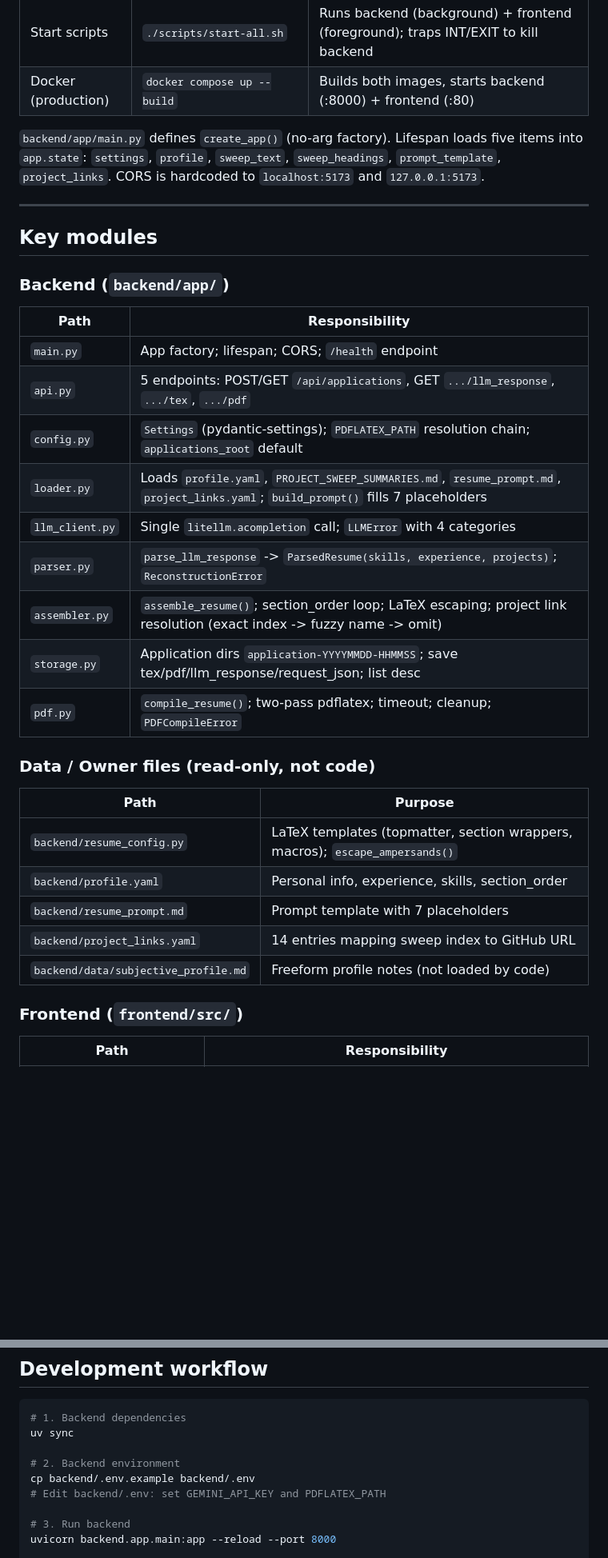
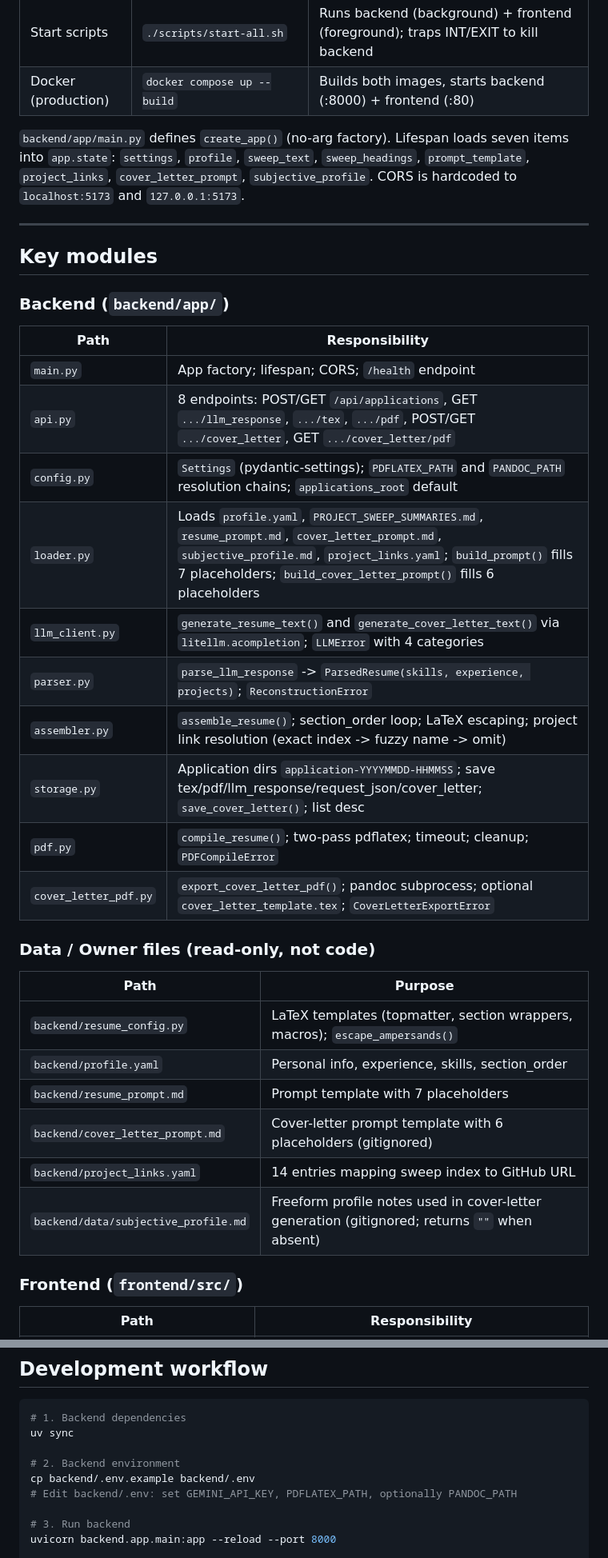
Before and after one commit to AdityaHegde712/ResumePipeline, a Markdown page: CODEBASE.md, 2 parts joined by grey strips. Shown at 80% size. Rendered like a GitHub page; blank space fills up the shorter version.

```diff
--- a/CODEBASE.md
+++ b/CODEBASE.md
@@ -71,7 +78,7 @@ graph LR
 | Start scripts | `./scripts/start-all.sh` | Runs backend (background) + frontend (foreground); traps INT/EXIT to kill backend |
 | Docker (production) | `docker compose up --build` | Builds both images, starts backend (:8000) + frontend (:80) |
 
-`backend/app/main.py` defines `create_app()` (no-arg factory). Lifespan loads five items into `app.state`: `settings`, `profile`, `sweep_text`, `sweep_headings`, `prompt_template`, `project_links`. CORS is hardcoded to `localhost:5173` and `127.0.0.1:5173`.
+`backend/app/main.py` defines `create_app()` (no-arg factory). Lifespan loads seven items into `app.state`: `settings`, `profile`, `sweep_text`, `sweep_headings`, `prompt_template`, `project_links`, `cover_letter_prompt`, `subjective_profile`. CORS is hardcoded to `localhost:5173` and `127.0.0.1:5173`.
 
 ---
 
@@ -82,14 +89,15 @@ graph LR
 | Path | Responsibility |
 |---|---|
 | `main.py` | App factory; lifespan; CORS; `/health` endpoint |
-| `api.py` | 5 endpoints: POST/GET `/api/applications`, GET `.../llm_response`, `.../tex`, `.../pdf` |
-| `config.py` | `Settings` (pydantic-settings); `PDFLATEX_PATH` resolution chain; `applications_root` default |
-| `loader.py` | Loads `profile.yaml`, `PROJECT_SWEEP_SUMMARIES.md`, `resume_prompt.md`, `project_links.yaml`; `build_prompt()` fills 7 placeholders |
-| `llm_client.py` | Single `litellm.acompletion` call; `LLMError` with 4 categories |
+| `api.py` | 8 endpoints: POST/GET `/api/applications`, GET `.../llm_response`, `.../tex`, `.../pdf`, POST/GET `.../cover_letter`, GET `.../cover_letter/pdf` |
+| `config.py` | `Settings` (pydantic-settings); `PDFLATEX_PATH` and `PANDOC_PATH` resolution chains; `applications_root` default |
+| `loader.py` | Loads `profile.yaml`, `PROJECT_SWEEP_SUMMARIES.md`, `resume_prompt.md`, `cover_letter_prompt.md`, `subjective_profile.md`, `project_links.yaml`; `build_prompt()` fills 7 placeholders; `build_cover_letter_prompt()` fills 6 placeholders |
+| `llm_client.py` | `generate_resume_text()` and `generate_cover_letter_text()` via `litellm.acompletion`; `LLMError` with 4 categories |
 | `parser.py` | `parse_llm_response` -> `ParsedResume(skills, experience, projects)`; `ReconstructionError` |
 | `assembler.py` | `assemble_resume()`; section_order loop; LaTeX escaping; project link resolution (exact index -> fuzzy name -> omit) |
-| `storage.py` | Application dirs `application-YYYYMMDD-HHMMSS`; save tex/pdf/llm_response/request_json; list desc |
+| `storage.py` | Application dirs `application-YYYYMMDD-HHMMSS`; save tex/pdf/llm_response/request_json/cover_letter; `save_cover_letter()`; list desc |
 | `pdf.py` | `compile_resume()`; two-pass pdflatex; timeout; cleanup; `PDFCompileError` |
+| `cover_letter_pdf.py` | `export_cover_letter_pdf()`; pandoc subprocess; optional `cover_letter_template.tex`; `CoverLetterExportError` |
 
 ### Data / Owner files (read-only, not code)
 
@@ -98,8 +106,9 @@ graph LR
 | `backend/resume_config.py` | LaTeX templates (topmatter, section wrappers, macros); `escape_ampersands()` |
 | `backend/profile.yaml` | Personal info, experience, skills, section_order |
 | `backend/resume_prompt.md` | Prompt template with 7 placeholders |
+| `backend/cover_letter_prompt.md` | Cover-letter prompt template with 6 placeholders (gitignored) |
 | `backend/project_links.yaml` | 14 entries mapping sweep index to GitHub URL |
-| `backend/data/subjective_profile.md` | Freeform profile notes (not loaded by code) |
+| `backend/data/subjective_profile.md` | Freeform profile notes used in cover-letter generation (gitignored; returns `""` when absent) |
 
 ### Frontend (`frontend/src/`)
 
@@ -182,7 +192,7 @@ uv sync
 
 # 2. Backend environment
 cp backend/.env.example backend/.env
-# Edit backend/.env: set GEMINI_API_KEY and PDFLATEX_PATH
+# Edit backend/.env: set GEMINI_API_KEY, PDFLATEX_PATH, optionally PANDOC_PATH
 
 # 3. Run backend
 uvicorn backend.app.main:app --reload --port 8000
```
Also changed, not shown: other parts of CODEBASE.md (+17 -7 lines), README.md (+47 -17 lines).
